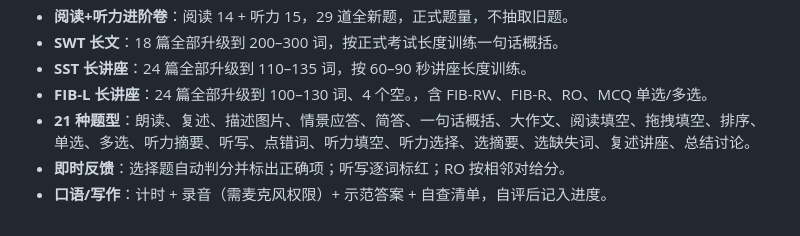
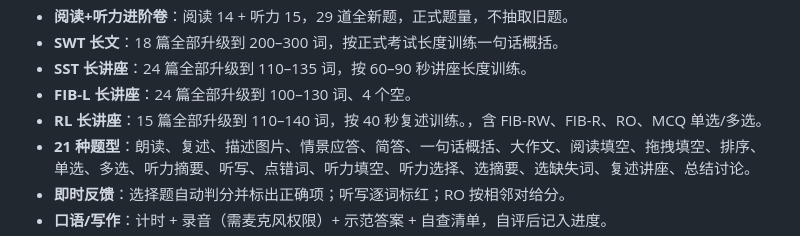
Before and after one commit to wgawga041815-create/pte-52-plus, a Markdown page: README.md, the part around the change. Drawn GitHub-style.

Commit message:
Upgrade RL to 110-140 words: README.md

```diff
--- a/README.md
+++ b/README.md
@@ -32,7 +32,8 @@ python3 -m http.server 8000
 - **阅读+听力进阶卷**：阅读 14 + 听力 15，29 道全新题，正式题量，不抽取旧题。
 - **SWT 长文**：18 篇全部升级到 200–300 词，按正式考试长度训练一句话概括。
 - **SST 长讲座**：24 篇全部升级到 110–135 词，按 60–90 秒讲座长度训练。
-- **FIB-L 长讲座**：24 篇全部升级到 100–130 词、4 个空。，含 FIB-RW、FIB-R、RO、MCQ 单选/多选。
+- **FIB-L 长讲座**：24 篇全部升级到 100–130 词、4 个空。
+- **RL 长讲座**：15 篇全部升级到 110–140 词，按 40 秒复述训练。，含 FIB-RW、FIB-R、RO、MCQ 单选/多选。
 - **21 种题型**：朗读、复述、描述图片、情景应答、简答、一句话概括、大作文、阅读填空、拖拽填空、排序、单选、多选、听力摘要、听写、点错词、听力填空、听力选择、选摘要、选缺失词、复述讲座、总结讨论。
 - **即时反馈**：选择题自动判分并标出正确项；听写逐词标红；RO 按相邻对给分。
 - **口语/写作**：计时 + 录音（需麦克风权限）+ 示范答案 + 自查清单，自评后记入进度。
```
